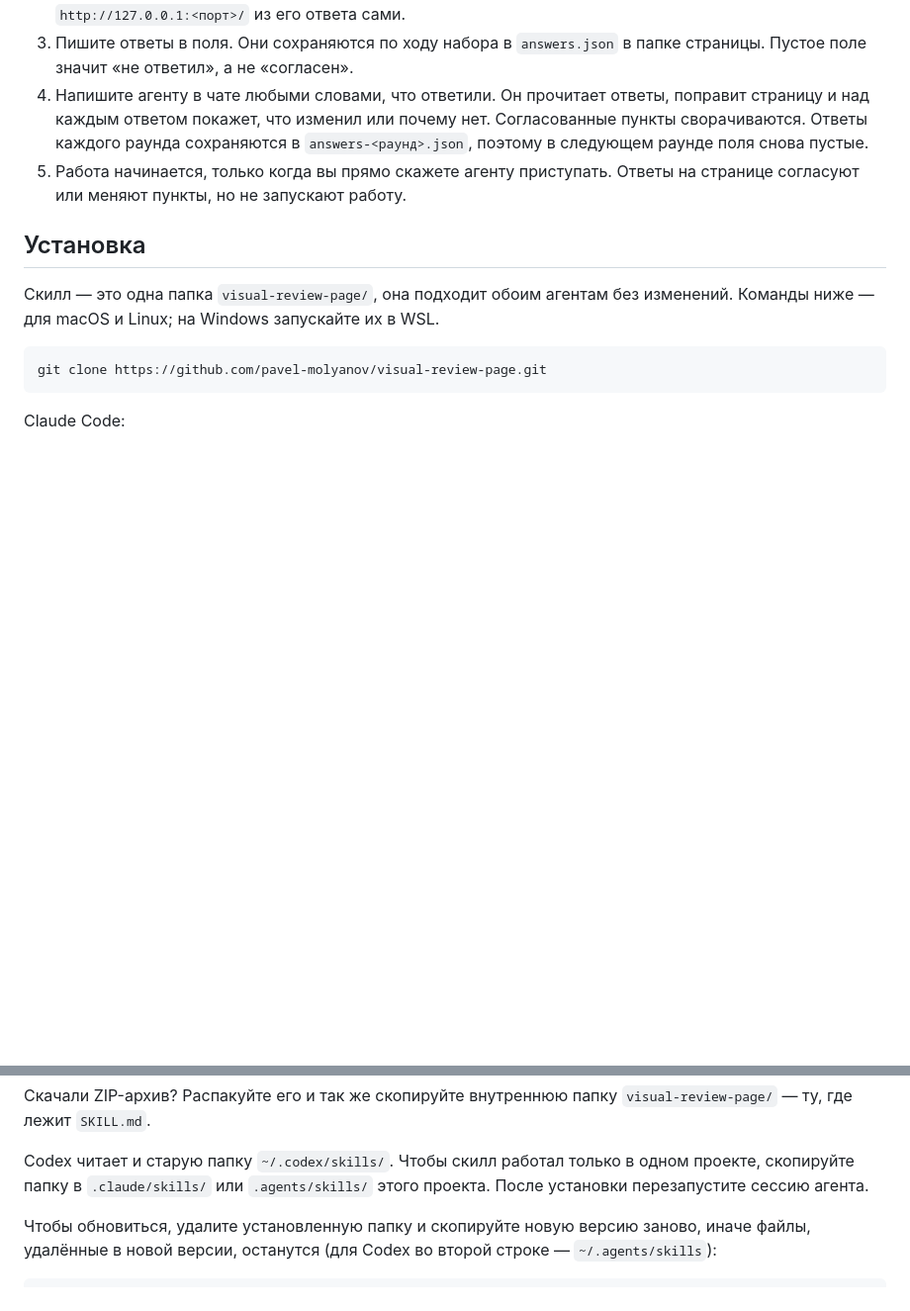
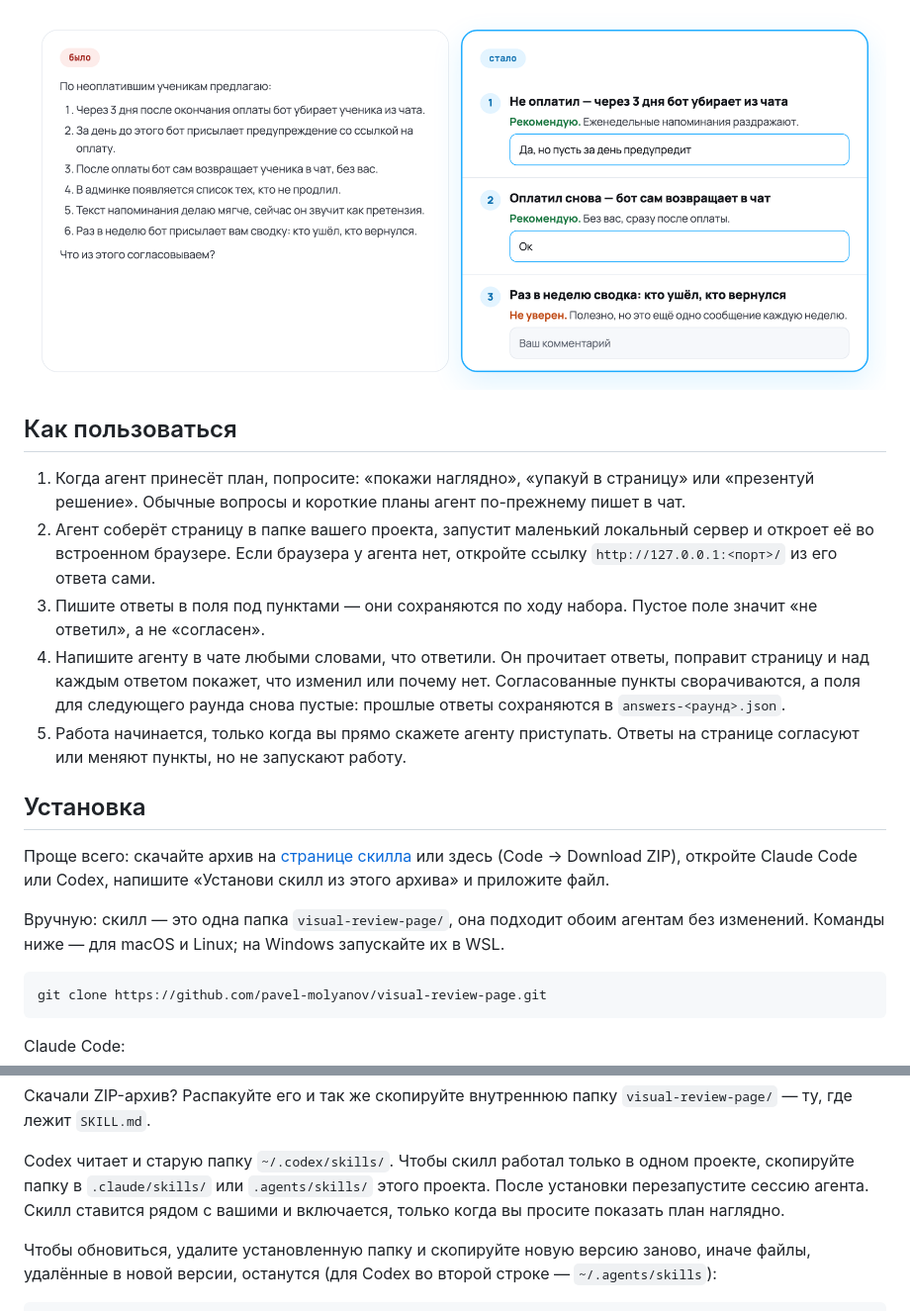
Before and after one commit to pavel-molyanov/visual-review-page, a Markdown page: README.ru.md, 2 parts joined by grey strips. Shown at 99% size. GitHub-like rendering; pictures changed too: docs/images/comments.png (added); blank space fills up the shorter version.

````diff
--- a/README.ru.md
+++ b/README.ru.md
@@ -23,17 +57,28 @@
+![Было: список решений и вопрос в конце. Стало: каждый пункт с рекомендацией и своим полем ответа](docs/images/comments.png)
+
+## Как пользоваться
+
+1. Когда агент принесёт план, попросите: «покажи наглядно», «упакуй в страницу» или «презентуй
+   решение». Обычные вопросы и короткие планы агент по-прежнему пишет в чат.
+2. Агент соберёт страницу в папке вашего проекта, запустит маленький локальный сервер и откроет
+   её во встроенном браузере. Если браузера у агента нет, откройте ссылку
    `http://127.0.0.1:<порт>/` из его ответа сами.
-3. Пишите ответы в поля. Они сохраняются по ходу набора в `answers.json` в папке страницы. Пустое
-   поле значит «не ответил», а не «согласен».
+3. Пишите ответы в поля под пунктами — они сохраняются по ходу набора. Пустое поле значит
+   «не ответил», а не «согласен».
 4. Напишите агенту в чате любыми словами, что ответили. Он прочитает ответы, поправит страницу и
-   над каждым ответом покажет, что изменил или почему нет. Согласованные пункты сворачиваются.
-   Ответы каждого раунда сохраняются в `answers-<раунд>.json`, поэтому в следующем раунде поля
-   снова пустые.
+   над каждым ответом покажет, что изменил или почему нет. Согласованные пункты сворачиваются, а
+   поля для следующего раунда снова пустые: прошлые ответы сохраняются в `answers-<раунд>.json`.
 5. Работа начинается, только когда вы прямо скажете агенту приступать. Ответы на странице
    согласуют или меняют пункты, но не запускают работу.
 
 ## Установка
 
-Скилл — это одна папка `visual-review-page/`, она подходит обоим агентам без изменений. Команды
-ниже — для macOS и Linux; на Windows запускайте их в WSL.
+Проще всего: скачайте архив на [странице скилла](https://neurozeh.ru/skills/visual-review-page/)
+или здесь (Code → Download ZIP), откройте Claude Code или Codex, напишите «Установи скилл из
+этого архива» и приложите файл.
+
+Вручную: скилл — это одна папка `visual-review-page/`, она подходит обоим агентам без изменений.
+Команды ниже — для macOS и Linux; на Windows запускайте их в WSL.
 
 ```bash
 git clone https://github.com/pavel-molyanov/visual-review-page.git
@@ -56,7 +101,8 @@ mkdir -p ~/.agents/skills && cp -R visual-review-page/visual-review-page ~/.agen
 
 Codex читает и старую папку `~/.codex/skills/`. Чтобы скилл работал только в одном проекте,
 скопируйте папку в `.claude/skills/` или `.agents/skills/` этого проекта. После установки
-перезапустите сессию агента.
+перезапустите сессию агента. Скилл ставится рядом с вашими и включается, только когда вы просите
+показать план наглядно.
 
 Чтобы обновиться, удалите установленную папку и скопируйте новую версию заново, иначе файлы,
 удалённые в новой версии, останутся (для Codex во второй строке — `~/.agents/skills`):
````
Also changed, not shown: other parts of README.ru.md (+55 -21 lines), README.md (+82 -31 lines), docs/images/one-place.png (added), docs/images/plain-words.png (added), docs/images/problem.png (added), docs/images/short.png (added), docs/images/show-not-tell.png (added).
